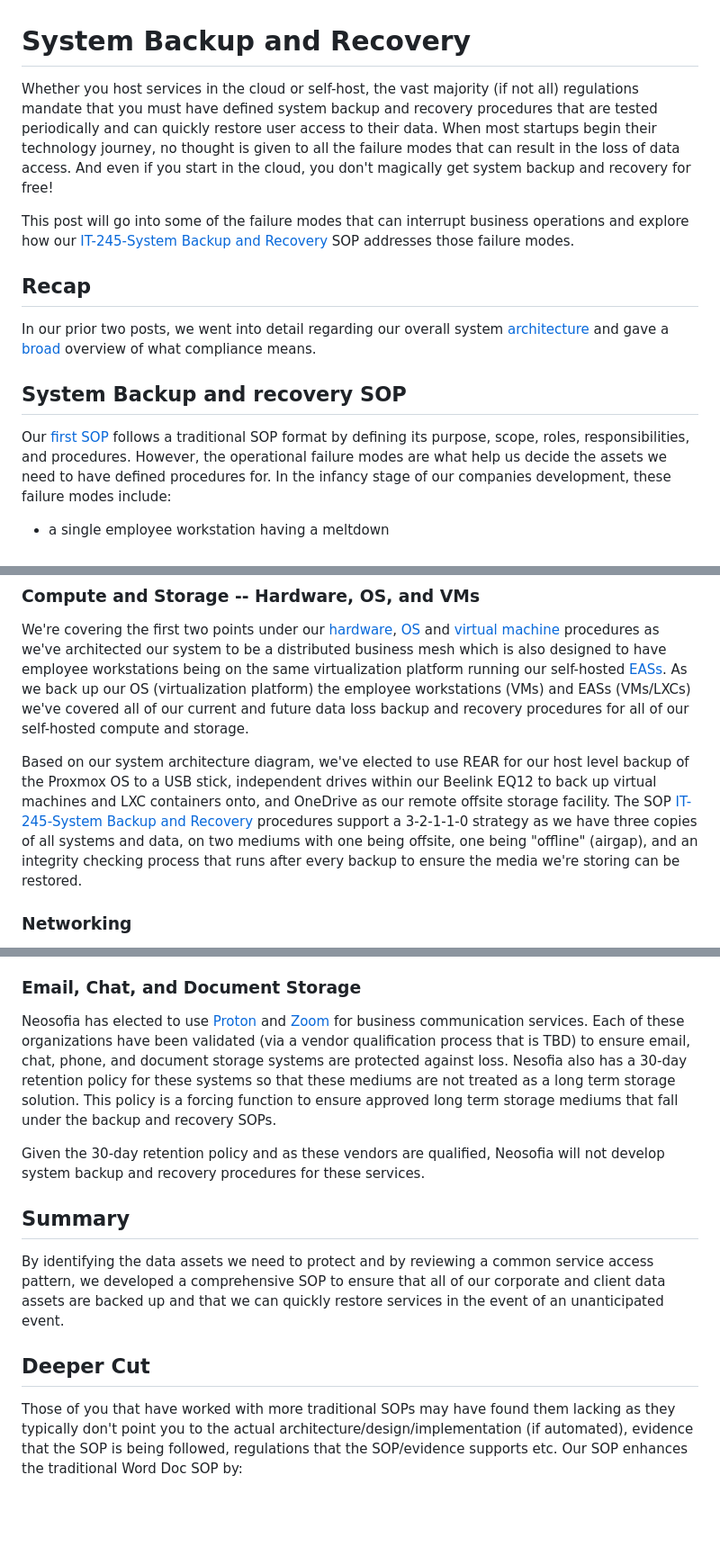
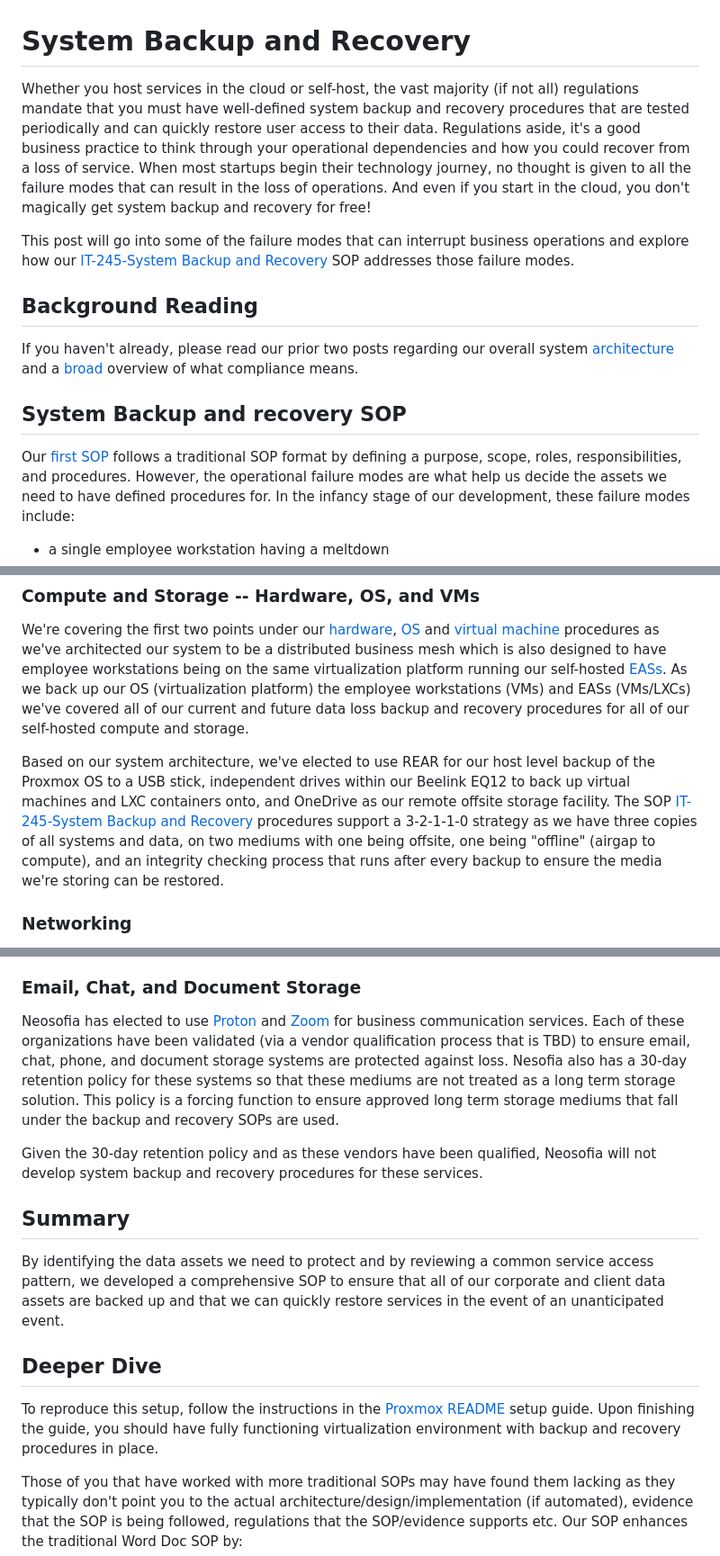
Before and after one commit to Neosofia/corporate, a Markdown page: website/blog/1000_system_backup_and_recovery.md, 3 parts joined by grey strips. Shown at 90% size. Drawn GitHub-style; blank space fills up the shorter version.

Commit message:
refine 1000 post

```diff
--- a/website/blog/1000_system_backup_and_recovery.md
+++ b/website/blog/1000_system_backup_and_recovery.md
@@ -1,15 +1,15 @@
 # System Backup and Recovery
 
-Whether you host services in the cloud or self-host, the vast majority (if not all) regulations mandate that you must have defined system backup and recovery procedures that are tested periodically and can quickly restore user access to their data. When most startups begin their technology journey, no thought is given to all the failure modes that can result in the loss of data access. And even if you start in the cloud, you don't magically get system backup and recovery for free!
+Whether you host services in the cloud or self-host, the vast majority (if not all) regulations mandate that you must have well-defined system backup and recovery procedures that are tested periodically and can quickly restore user access to their data. Regulations aside, it's a good business practice to think through your operational dependencies and how you could recover from a loss of service. When most startups begin their technology journey, no thought is given to all the failure modes that can result in the loss of operations. And even if you start in the cloud, you don't magically get system backup and recovery for free!
 
 This post will go into some of the failure modes that can interrupt business operations and explore how our [IT-245-System Backup and Recovery](/website/procedures/IT-245-System%20Backup%20and%20Recovery.md) SOP addresses those failure modes.
 
-## Recap
+## Background Reading
 
-In our prior two posts, we went into detail regarding our overall system [architecture](./0001_definitions_and_system_architecture.md#architecture) and gave a [broad](./0001_definitions_and_system_architecture.md#compliance-from-30000ft) overview of what compliance means.
+If you haven't already, please read our prior two posts regarding our overall system [architecture](./0001_definitions_and_system_architecture.md#architecture) and a [broad](./0001_definitions_and_system_architecture.md#compliance-from-30000ft) overview of what compliance means.
 
 ## System Backup and recovery SOP
 
-Our [first SOP](/website/procedures/IT-245-System%20Backup%20and%20Recovery.md) follows a traditional SOP format by defining its purpose, scope, roles, responsibilities, and procedures. However, the operational failure modes are what help us decide the assets we need to have defined procedures for. In the infancy stage of our companies development, these failure modes include:
+Our [first SOP](/website/procedures/IT-245-System%20Backup%20and%20Recovery.md) follows a traditional SOP format by defining a purpose, scope, roles, responsibilities, and procedures. However, the operational failure modes are what help us decide the assets we need to have defined procedures for. In the infancy stage of our development, these failure modes include:
 
 * a single employee workstation having a meltdown
@@ -22,7 +22,7 @@ Our [first SOP](/website/procedures/IT-245-System%20Backup%20and%20Recovery.md)
 
 We're covering the first two points under our [hardware](/website/procedures/IT-245-System%20Backup%20and%20Recovery.md#hardware-procedures), [OS](/website/procedures/IT-245-System%20Backup%20and%20Recovery.md#hardware-procedures) and [virtual machine](/website/procedures/IT-245-System%20Backup%20and%20Recovery.md#virtual-machine-procedures) procedures as we've architected our system to be a distributed business mesh which is also designed to have employee workstations being on the same virtualization platform running our self-hosted [EASs](/shared/glossary.md#enterprise-application-software-eas). As we back up our OS (virtualization platform) the employee workstations (VMs) and EASs (VMs/LXCs) we've covered all of our current and future data loss backup and recovery procedures for all of our self-hosted compute and storage.
 
-Based on our system architecture diagram, we've elected to use REAR for our host level backup of the Proxmox OS to a USB stick, independent drives within our Beelink EQ12 to back up virtual machines and LXC containers onto, and OneDrive as our remote offsite storage facility. The SOP [IT-245-System Backup and Recovery](/website/procedures/IT-245-System%20Backup%20and%20Recovery.md) procedures support a 3-2-1-1-0 strategy as we have three copies of all systems and data, on two mediums with one being offsite, one being "offline" (airgap), and an integrity checking process that runs after every backup to ensure the media we're storing can be restored.
+Based on our system architecture, we've elected to use REAR for our host level backup of the Proxmox OS to a USB stick, independent drives within our Beelink EQ12 to back up virtual machines and LXC containers onto, and OneDrive as our remote offsite storage facility. The SOP [IT-245-System Backup and Recovery](/website/procedures/IT-245-System%20Backup%20and%20Recovery.md) procedures support a 3-2-1-1-0 strategy as we have three copies of all systems and data, on two mediums with one being offsite, one being "offline" (airgap to compute), and an integrity checking process that runs after every backup to ensure the media we're storing can be restored.
 
 ### Networking
 
@@ -38,15 +38,17 @@ By walking through the process diagrams used to provide web services, it helps i
 
 ### Email, Chat, and Document Storage
 
-Neosofia has elected to use [Proton](https://proton.me/) and [Zoom](https://www.zoom.com/) for business communication services. Each of these organizations have been validated (via a vendor qualification process that is TBD) to ensure email, chat, phone, and document storage systems are protected against loss. Nesofia also has a 30-day retention policy for these systems so that these mediums are not treated as a long term storage solution. This policy is a forcing function to ensure approved long term storage mediums that fall under the backup and recovery SOPs.
+Neosofia has elected to use [Proton](https://proton.me/) and [Zoom](https://www.zoom.com/) for business communication services. Each of these organizations have been validated (via a vendor qualification process that is TBD) to ensure email, chat, phone, and document storage systems are protected against loss. Nesofia also has a 30-day retention policy for these systems so that these mediums are not treated as a long term storage solution. This policy is a forcing function to ensure approved long term storage mediums that fall under the backup and recovery SOPs are used.
 
-Given the 30-day retention policy and as these vendors are qualified, Neosofia will not develop system backup and recovery procedures for these services.
+Given the 30-day retention policy and as these vendors have been qualified, Neosofia will not develop system backup and recovery procedures for these services.
 
 ## Summary
 
 By identifying the data assets we need to protect and by reviewing a common service access pattern, we developed a comprehensive SOP to ensure that all of our corporate and client data assets are backed up and that we can quickly restore services in the event of an unanticipated event.
 
-## Deeper Cut
+## Deeper Dive
+
+To reproduce this setup, follow the instructions in the [Proxmox README](../../os/proxmox/README.md) setup guide. Upon finishing the guide, you should have fully functioning virtualization environment with backup and recovery procedures in place.
 
 Those of you that have worked with more traditional SOPs may have found them lacking as they typically don't point you to the actual architecture/design/implementation (if automated), evidence that the SOP is being followed, regulations that the SOP/evidence supports etc. Our SOP enhances the traditional Word Doc SOP by:
 * Directly linking to terms in a central glossary
```
Also changed, not shown: other parts of website/blog/1000_system_backup_and_recovery.md (+1 -1 lines).
